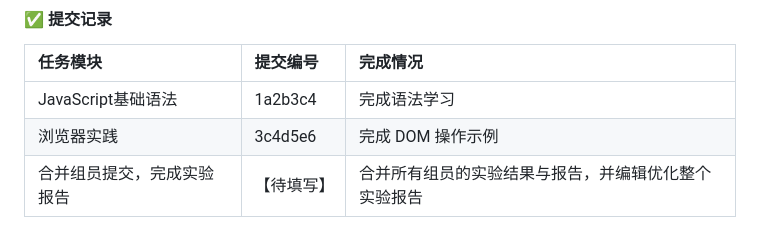
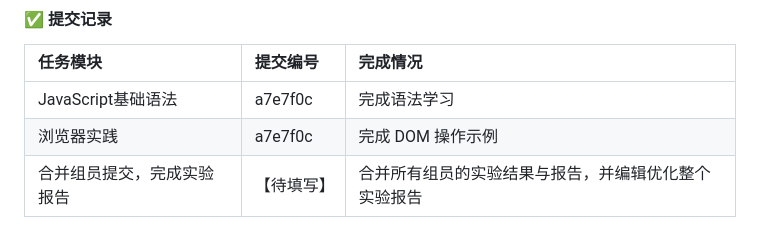
Before and after one commit to hhy1221/travel-diary, a Markdown page: REPORT.md, the part around the change. Rendered like a GitHub page.

Commit message:
黄寒阳提交第三次实验报告

```diff
--- a/REPORT.md
+++ b/REPORT.md
@@ -165,6 +165,6 @@
 
 | 任务模块 | 提交编号 | 完成情况 |
 | :--- | :--- | :--- |
-| JavaScript基础语法 | 1a2b3c4 | 完成语法学习 |
-| 浏览器实践 | 3c4d5e6 | 完成 DOM 操作示例 |
+| JavaScript基础语法 | a7e7f0c | 完成语法学习 |
+| 浏览器实践 | a7e7f0c | 完成 DOM 操作示例 |
 | 合并组员提交，完成实验报告 | 【待填写】 | 合并所有组员的实验结果与报告，并编辑优化整个实验报告 |
```
